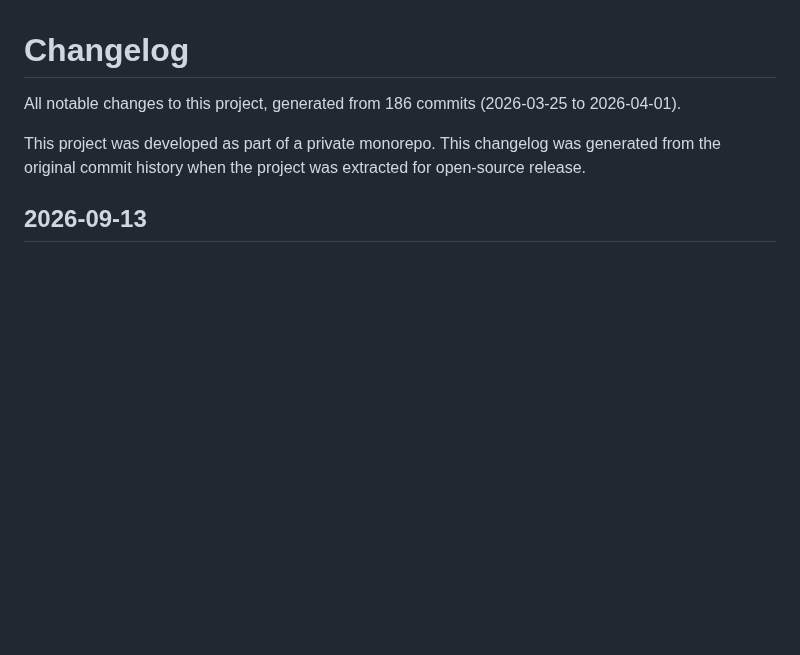
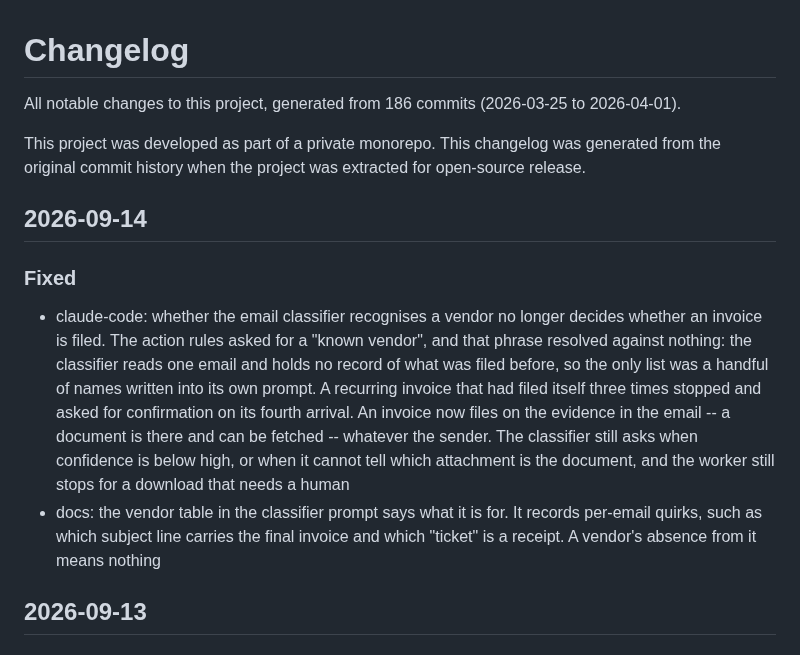
Before and after one commit to mcsdodo/personal-assistant, a Markdown page: CHANGELOG.md, the part around the change. Rendered like a GitHub page; blank space fills up the shorter version.

```diff
--- a/CHANGELOG.md
+++ b/CHANGELOG.md
@@ -3,6 +3,12 @@
 All notable changes to this project, generated from 186 commits (2026-03-25 to 2026-04-01).
 
 This project was developed as part of a private monorepo. This changelog was generated from the original commit history when the project was extracted for open-source release.
+
+## 2026-09-14
+
+### Fixed
+- claude-code: whether the email classifier recognises a vendor no longer decides whether an invoice is filed. The action rules asked for a "known vendor", and that phrase resolved against nothing: the classifier reads one email and holds no record of what was filed before, so the only list was a handful of names written into its own prompt. A recurring invoice that had filed itself three times stopped and asked for confirmation on its fourth arrival. An invoice now files on the evidence in the email -- a document is there and can be fetched -- whatever the sender. The classifier still asks when confidence is below high, or when it cannot tell which attachment is the document, and the worker still stops for a download that needs a human
+- docs: the vendor table in the classifier prompt says what it is for. It records per-email quirks, such as which subject line carries the final invoice and which "ticket" is a receipt. A vendor's absence from it means nothing
 
 ## 2026-09-13
 
```
Also changed, not shown: claude-code/agents/email-classifier.md (+18 -5 lines), docs/uc1-invoice-processing.md (+11 -0 lines).
